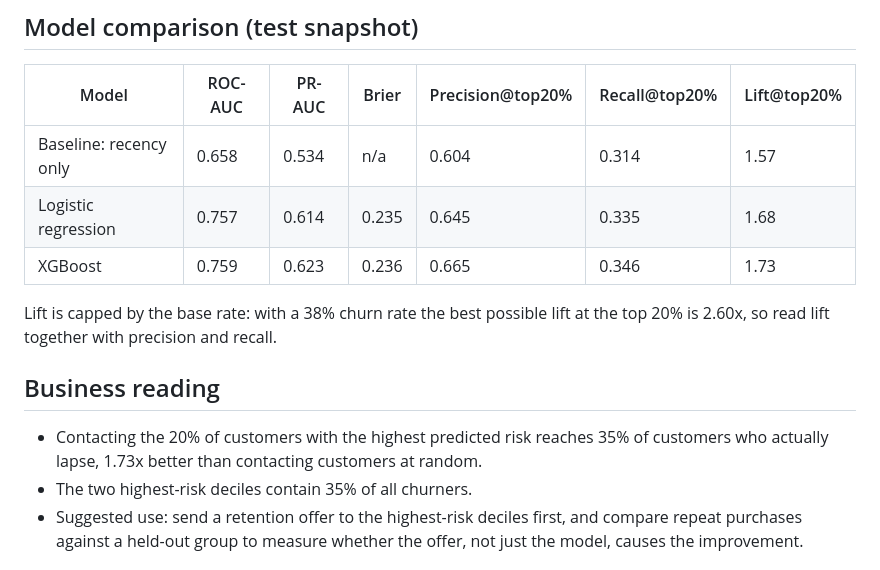
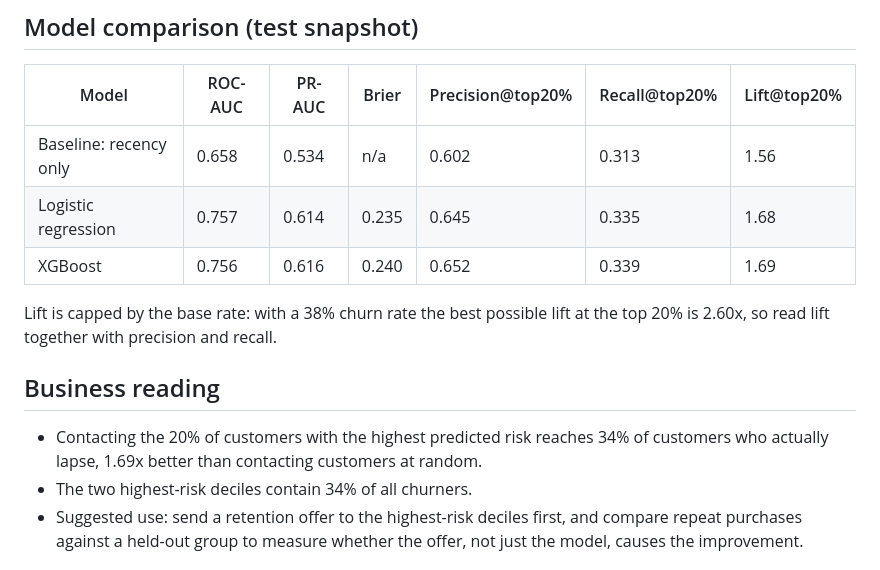
Before and after one commit to MeArpanGhosh/retail-churn-prediction, a Markdown page: outputs/results_summary.md, the part around the change. GitHub-like rendering.

```diff
--- a/outputs/results_summary.md
+++ b/outputs/results_summary.md
@@ -11,16 +11,16 @@ Test snapshot: customers active in the 180 days before 2011-09-09; churn = no pu
 
 | Model | ROC-AUC | PR-AUC | Brier | Precision@top20% | Recall@top20% | Lift@top20% |
 |---|---|---|---|---|---|---|
-| Baseline: recency only | 0.658 | 0.534 | n/a | 0.604 | 0.314 | 1.57 |
+| Baseline: recency only | 0.658 | 0.534 | n/a | 0.602 | 0.313 | 1.56 |
 | Logistic regression | 0.757 | 0.614 | 0.235 | 0.645 | 0.335 | 1.68 |
-| XGBoost | 0.759 | 0.623 | 0.236 | 0.665 | 0.346 | 1.73 |
+| XGBoost | 0.756 | 0.616 | 0.240 | 0.652 | 0.339 | 1.69 |
 
 Lift is capped by the base rate: with a 38% churn rate the best possible lift at the top 20% is 2.60x, so read lift together with precision and recall.
 
 ## Business reading
 
-- Contacting the 20% of customers with the highest predicted risk reaches 35% of customers who actually lapse, 1.73x better than contacting customers at random.
-- The two highest-risk deciles contain 35% of all churners.
+- Contacting the 20% of customers with the highest predicted risk reaches 34% of customers who actually lapse, 1.69x better than contacting customers at random.
+- The two highest-risk deciles contain 34% of all churners.
 - Suggested use: send a retention offer to the highest-risk deciles first, and compare repeat purchases against a held-out group to measure whether the offer, not just the model, causes the improvement.
 
 ## Data-quality log
```
Also changed, not shown: README.md (+24 -13 lines), outputs/tableau/TABLEAU_BUILD_GUIDE.md (added, +140 -0 lines), outputs/decile_churn_rate.png, outputs/feature_importance.png, outputs/roc_pr_curves.png, 9 other files.
